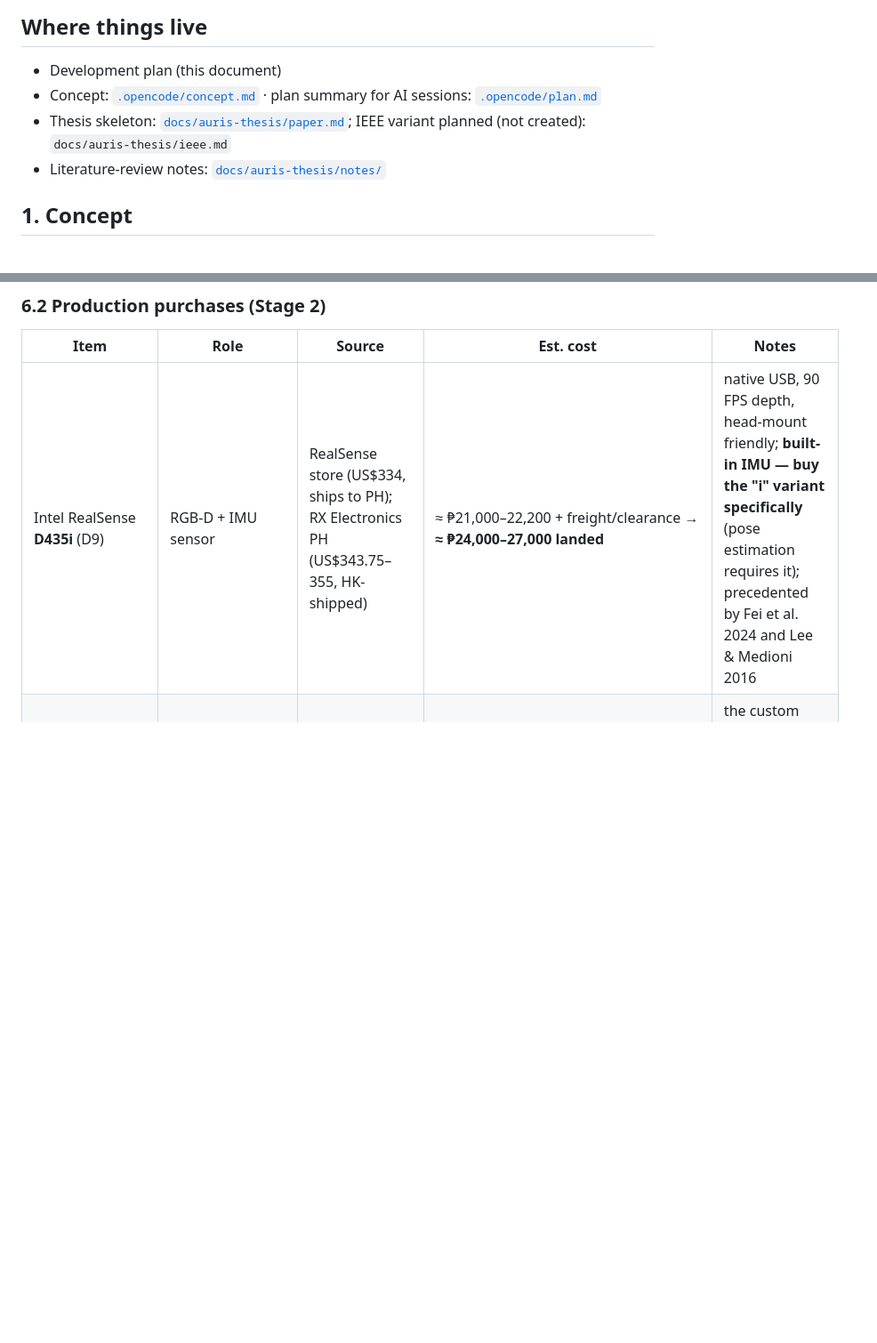
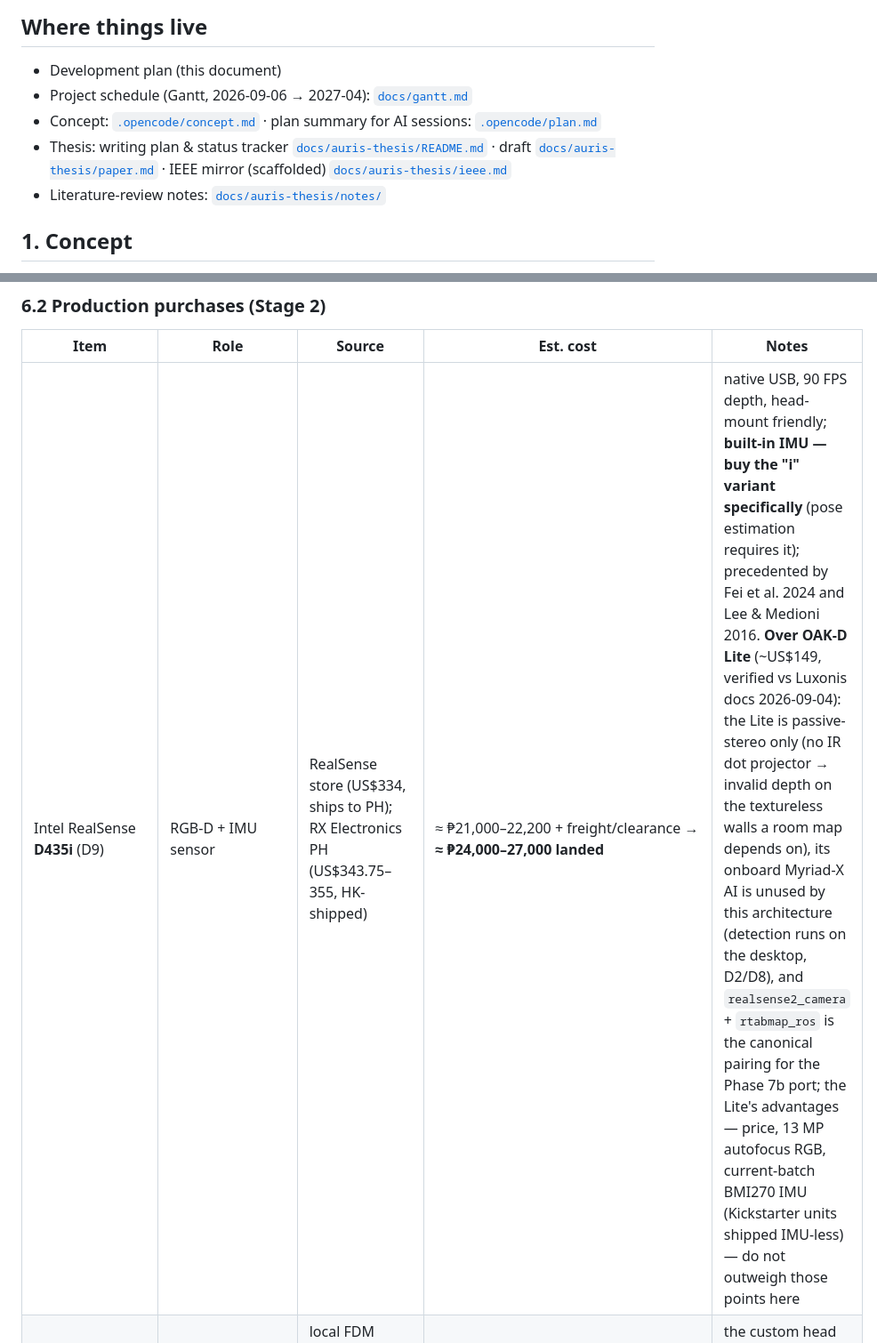
Before and after one commit to pewpil/auris, a Markdown page: README.md, 2 parts joined by grey strips. Shown at 89% size. Drawn GitHub-style; blank space fills up the shorter version.

Commit message:
thesis writing plan

```diff
--- a/README.md
+++ b/README.md
@@ -7,8 +7,9 @@ Auris is a head-mounted navigation aid that helps a visually impaired — or bli
 ## Where things live
 
 - Development plan (this document)
+- Project schedule (Gantt, 2026-09-06 → 2027-04): [`docs/gantt.md`](docs/gantt.md)
 - Concept: [`.opencode/concept.md`](.opencode/concept.md) · plan summary for AI sessions: [`.opencode/plan.md`](.opencode/plan.md)
-- Thesis skeleton: [`docs/auris-thesis/paper.md`](docs/auris-thesis/paper.md); IEEE variant planned (not created): `docs/auris-thesis/ieee.md`
+- Thesis: writing plan & status tracker [`docs/auris-thesis/README.md`](docs/auris-thesis/README.md) · draft [`docs/auris-thesis/paper.md`](docs/auris-thesis/paper.md) · IEEE mirror (scaffolded) [`docs/auris-thesis/ieee.md`](docs/auris-thesis/ieee.md)
 - Literature-review notes: [`docs/auris-thesis/notes/`](docs/auris-thesis/notes/)
 
 ## 1. Concept
@@ -280,7 +281,7 @@ Costs are in **Philippine pesos** from local sources (Lazada PH / Shopee PH / Da
 
 | Item | Role | Source | Est. cost | Notes |
 |---|---|---|---|---|
-| Intel RealSense **D435i** (D9) | RGB-D + IMU sensor | RealSense store (US$334, ships to PH); RX Electronics PH (US$343.75–355, HK-shipped) | ≈ ₱21,000–22,200 + freight/clearance → **≈ ₱24,000–27,000 landed** | native USB, 90 FPS depth, head-mount friendly; **built-in IMU — buy the "i" variant specifically** (pose estimation requires it); precedented by Fei et al. 2024 and Lee & Medioni 2016 |
+| Intel RealSense **D435i** (D9) | RGB-D + IMU sensor | RealSense store (US$334, ships to PH); RX Electronics PH (US$343.75–355, HK-shipped) | ≈ ₱21,000–22,200 + freight/clearance → **≈ ₱24,000–27,000 landed** | native USB, 90 FPS depth, head-mount friendly; **built-in IMU — buy the "i" variant specifically** (pose estimation requires it); precedented by Fei et al. 2024 and Lee & Medioni 2016. **Over OAK-D Lite** (~US$149, verified vs Luxonis docs 2026-09-04): the Lite is passive-stereo only (no IR dot projector → invalid depth on the textureless walls a room map depends on), its onboard Myriad-X AI is unused by this architecture (detection runs on the desktop, D2/D8), and `realsense2_camera` + `rtabmap_ros` is the canonical pairing for the Phase 7b port; the Lite's advantages — price, 13 MP autofocus RGB, current-batch BMI270 IMU (Kickstarter units shipped IMU-less) — do not outweigh those points here |
 | **3D-printed head-mounted wearable** | enclosure/mount | local FDM services (Make It 3D, Flarelab Manila: **₱5–15/gram** FDM; instant-quote workflows available) | ₱1,000–5,000 (150–400 g enclosure + iteration prints); DIY alternative: PLA 1 kg spool ₱549–799 (Creality/Elegoo/FlashForge/Polymaker) | the custom head unit (retained old-concept element); measure the camera→head-center transform after assembly ([§10](#10-risks-and-mitigations)) |
 | USB 3.0 cable + **active extension 5 m** for the D435i (head-worn camera to desktop) | sensor link | DataBlitz / PC4Me / JG Superstore | ₱450–950 | same SKUs as the Prototype tether kit; active extension covers USB 3.0's ~3 m passive limit |
 | Straps, fasteners, foam padding | integration | Lazada/Shopee PH / hardware store | ₱300–800 | — |
```
Also changed, not shown: other parts of README.md (+3 -0 lines), docs/gantt.md (added, +117 -0 lines).
